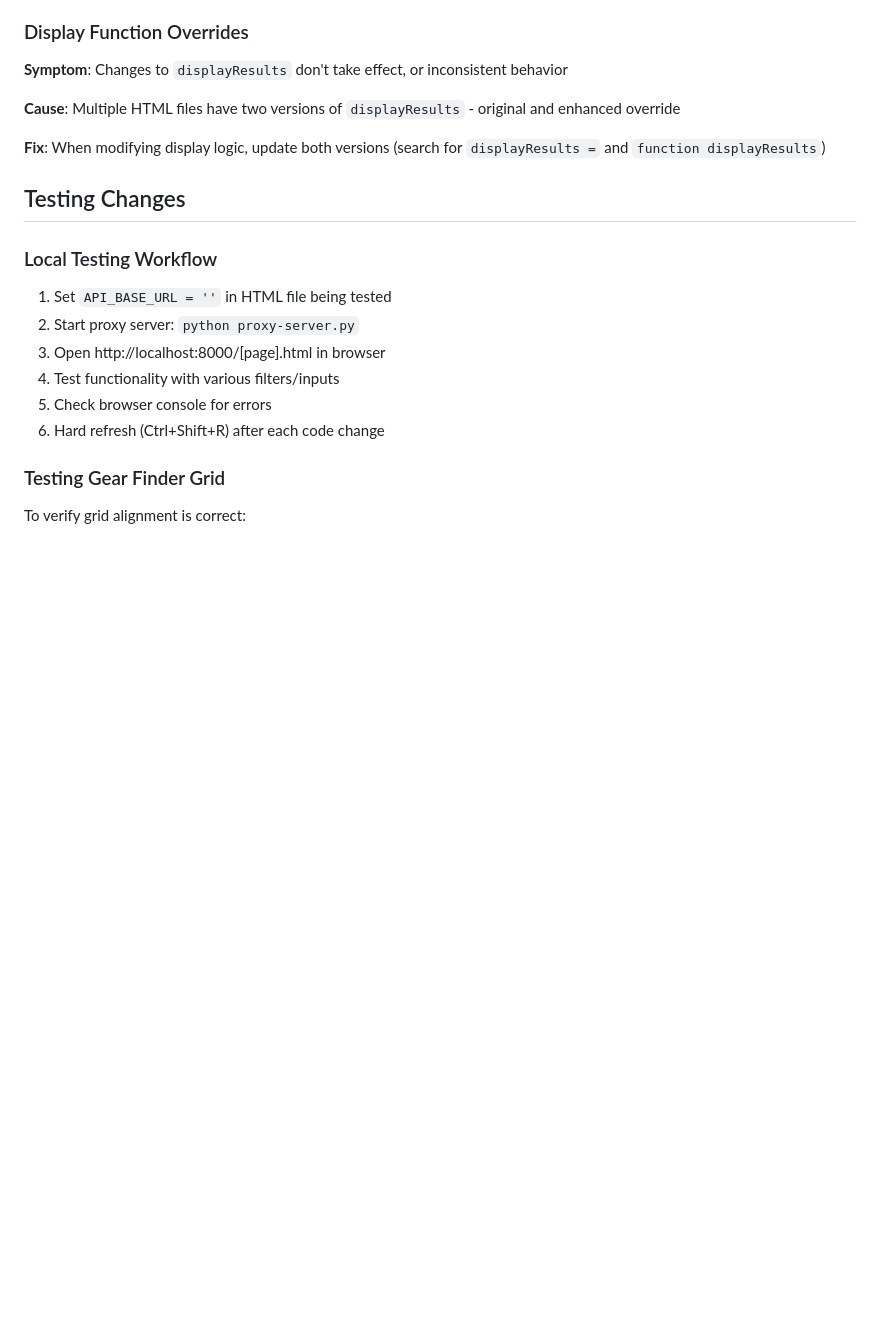
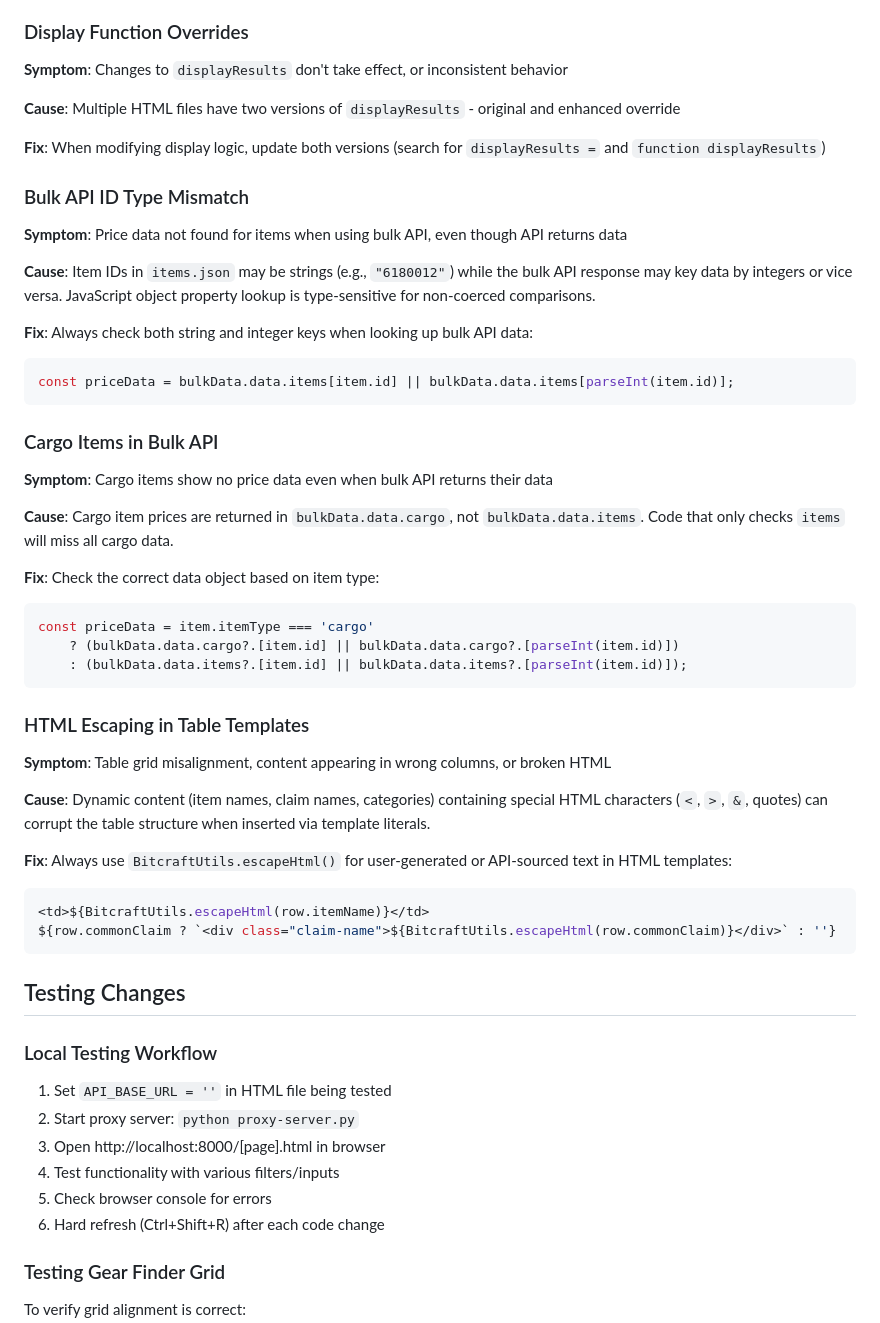
Before and after one commit to jabst192SB/bitcraftmarkethelper, a Markdown page: CLAUDE.md, the part around the change. Drawn GitHub-style; blank space fills up the shorter version.

Commit message:
Document bulk API pitfalls in CLAUDE.md
Add three new common pitfalls learned from gear finder grid fix:
- Bulk API ID type mismatch (string vs integer keys)
- Cargo items stored in separate data object
- HTML escaping for dynamic table content

Co-Authored-By: Claude Opus 4.5 <noreply@anthropic.com>

````diff
--- a/CLAUDE.md
+++ b/CLAUDE.md
@@ -434,6 +434,39 @@ grouped[key] = {
 
 **Fix**: When modifying display logic, update both versions (search for `displayResults =` and `function displayResults`)
 
+### Bulk API ID Type Mismatch
+**Symptom**: Price data not found for items when using bulk API, even though API returns data
+
+**Cause**: Item IDs in `items.json` may be strings (e.g., `"6180012"`) while the bulk API response may key data by integers or vice versa. JavaScript object property lookup is type-sensitive for non-coerced comparisons.
+
+**Fix**: Always check both string and integer keys when looking up bulk API data:
+```javascript
+const priceData = bulkData.data.items[item.id] || bulkData.data.items[parseInt(item.id)];
+```
+
+### Cargo Items in Bulk API
+**Symptom**: Cargo items show no price data even when bulk API returns their data
+
+**Cause**: Cargo item prices are returned in `bulkData.data.cargo`, not `bulkData.data.items`. Code that only checks `items` will miss all cargo data.
+
+**Fix**: Check the correct data object based on item type:
+```javascript
+const priceData = item.itemType === 'cargo'
+    ? (bulkData.data.cargo?.[item.id] || bulkData.data.cargo?.[parseInt(item.id)])
+    : (bulkData.data.items?.[item.id] || bulkData.data.items?.[parseInt(item.id)]);
+```
+
+### HTML Escaping in Table Templates
+**Symptom**: Table grid misalignment, content appearing in wrong columns, or broken HTML
+
+**Cause**: Dynamic content (item names, claim names, categories) containing special HTML characters (`<`, `>`, `&`, quotes) can corrupt the table structure when inserted via template literals.
+
+**Fix**: Always use `BitcraftUtils.escapeHtml()` for user-generated or API-sourced text in HTML templates:
+```javascript
+<td>${BitcraftUtils.escapeHtml(row.itemName)}</td>
+${row.commonClaim ? `<div class="claim-name">${BitcraftUtils.escapeHtml(row.commonClaim)}</div>` : ''}
+```
+
 ## Testing Changes
 
 ### Local Testing Workflow
````
